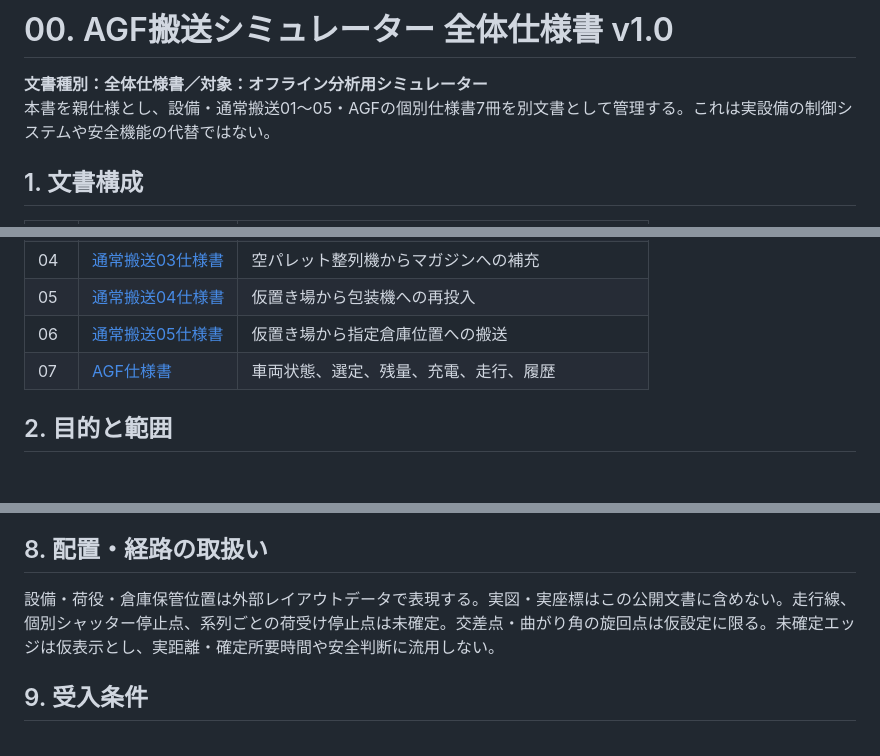
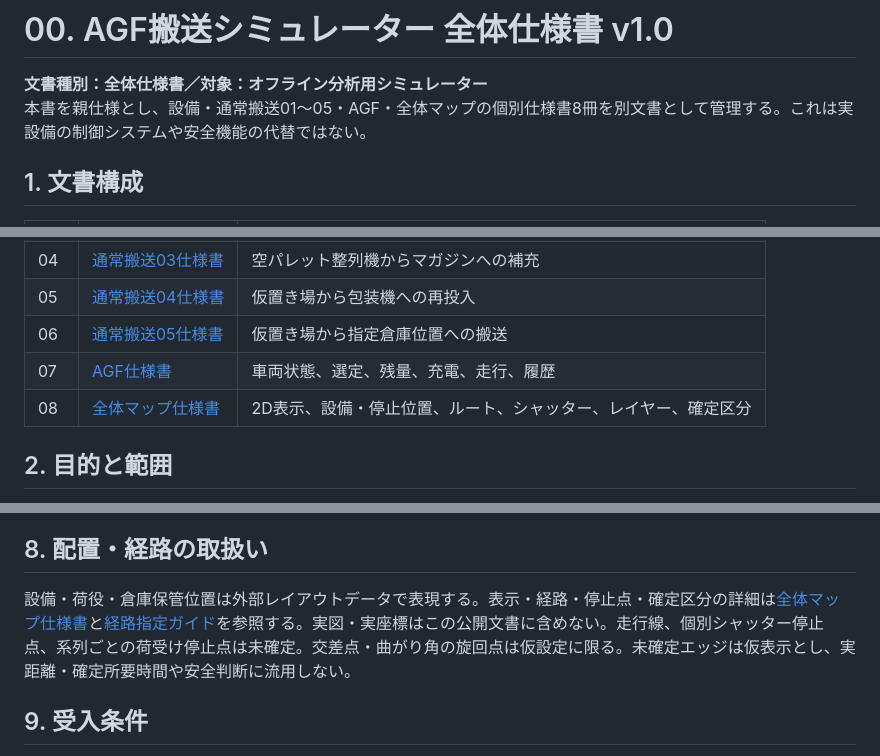
Before and after one commit to zony21/agf-simulator, a Markdown page: docs/specs/00-overview.md, 3 parts joined by grey strips. GitHub-like rendering; blank space fills up the shorter version.

Commit message:
docs: integrate overall map specification and route guide

```diff
--- a/docs/specs/00-overview.md
+++ b/docs/specs/00-overview.md
@@ -1,7 +1,7 @@
 # 00. AGF搬送シミュレーター 全体仕様書 v1.0
 
 **文書種別：全体仕様書／対象：オフライン分析用シミュレーター**
-本書を親仕様とし、設備・通常搬送01～05・AGFの個別仕様書7冊を別文書として管理する。これは実設備の制御システムや安全機能の代替ではない。
+本書を親仕様とし、設備・通常搬送01～05・AGF・全体マップの個別仕様書8冊を別文書として管理する。これは実設備の制御システムや安全機能の代替ではない。
 
 ## 1. 文書構成
 
@@ -15,6 +15,7 @@
 | 05 | [通常搬送04仕様書](05-transport-04.md) | 仮置き場から包装機への再投入 |
 | 06 | [通常搬送05仕様書](06-transport-05.md) | 仮置き場から指定倉庫位置への搬送 |
 | 07 | [AGF仕様書](07-agf.md) | 車両状態、選定、残量、充電、走行、履歴 |
+| 08 | [全体マップ仕様書](08-map.md) | 2D表示、設備・停止位置、ルート、シャッター、レイヤー、確定区分 |
 
 ## 2. 目的と範囲
 
@@ -94,7 +95,7 @@
 
 ## 8. 配置・経路の取扱い
 
-設備・荷役・倉庫保管位置は外部レイアウトデータで表現する。実図・実座標はこの公開文書に含めない。走行線、個別シャッター停止点、系列ごとの荷受け停止点は未確定。交差点・曲がり角の旋回点は仮設定に限る。未確定エッジは仮表示とし、実距離・確定所要時間や安全判断に流用しない。
+設備・荷役・倉庫保管位置は外部レイアウトデータで表現する。表示・経路・停止点・確定区分の詳細は[全体マップ仕様書](08-map.md)と[経路指定ガイド](../route-annotation-guide.md)を参照する。実図・実座標はこの公開文書に含めない。走行線、個別シャッター停止点、系列ごとの荷受け停止点は未確定。交差点・曲がり角の旋回点は仮設定に限る。未確定エッジは仮表示とし、実距離・確定所要時間や安全判断に流用しない。
 
 ## 9. 受入条件
 
```
